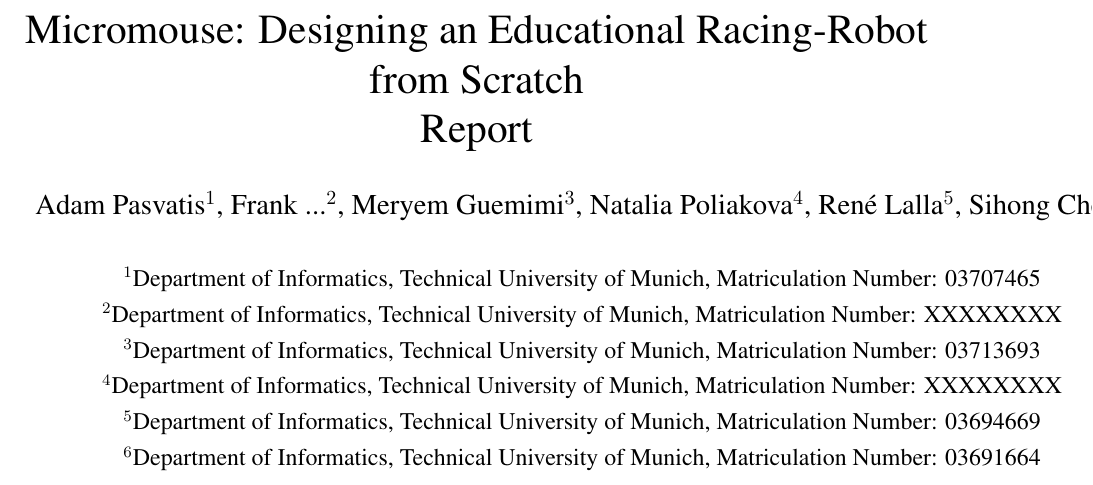
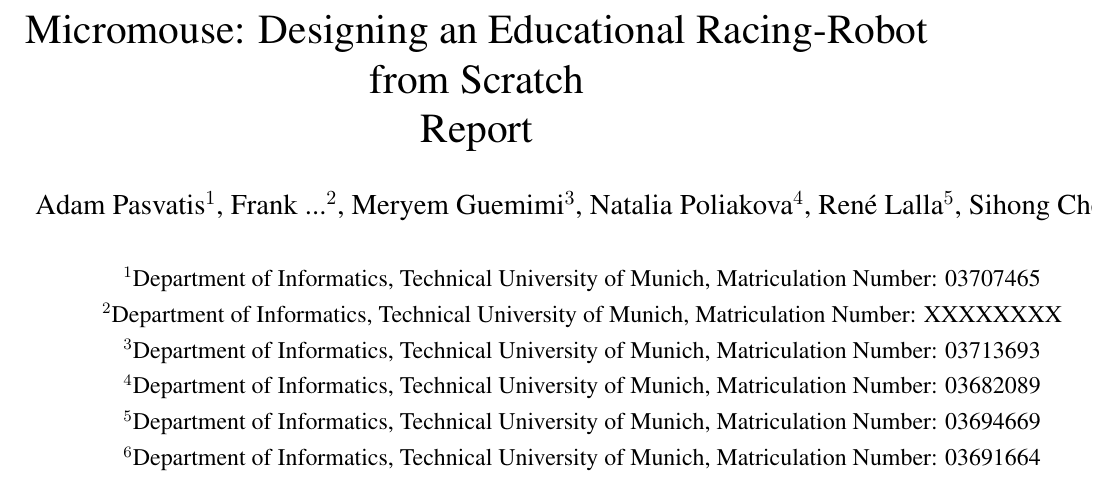
Before and after one commit to frankzl/tum-micromouse-end-project, a LaTeX document (report/scifile.tex): part of page 1 of 77, cut so that both start at the same text. Compiled offline with pdfLaTeX.

Commit message:
add natalias matriculation number

```diff
--- a/report/scifile.tex
+++ b/report/scifile.tex
@@ -85,7 +85,7 @@
 \normalsize{$^{1}$Department of Informatics, Technical University of Munich, Matriculation Number: 03707465}\\
 \normalsize{$^{2}$Department of Informatics, Technical University of Munich, Matriculation Number: XXXXXXXX}\\
 \normalsize{$^{3}$Department of Informatics, Technical University of Munich, Matriculation Number: 03713693}\\
-\normalsize{$^{4}$Department of Informatics, Technical University of Munich, Matriculation Number: XXXXXXXX}\\
+\normalsize{$^{4}$Department of Informatics, Technical University of Munich, Matriculation Number: 03682089}\\
 \normalsize{$^{5}$Department of Informatics, Technical University of Munich, Matriculation Number: 03694669}\\
 \normalsize{$^{6}$Department of Informatics, Technical University of Munich, Matriculation Number: 03691664}\\
 \\
```
